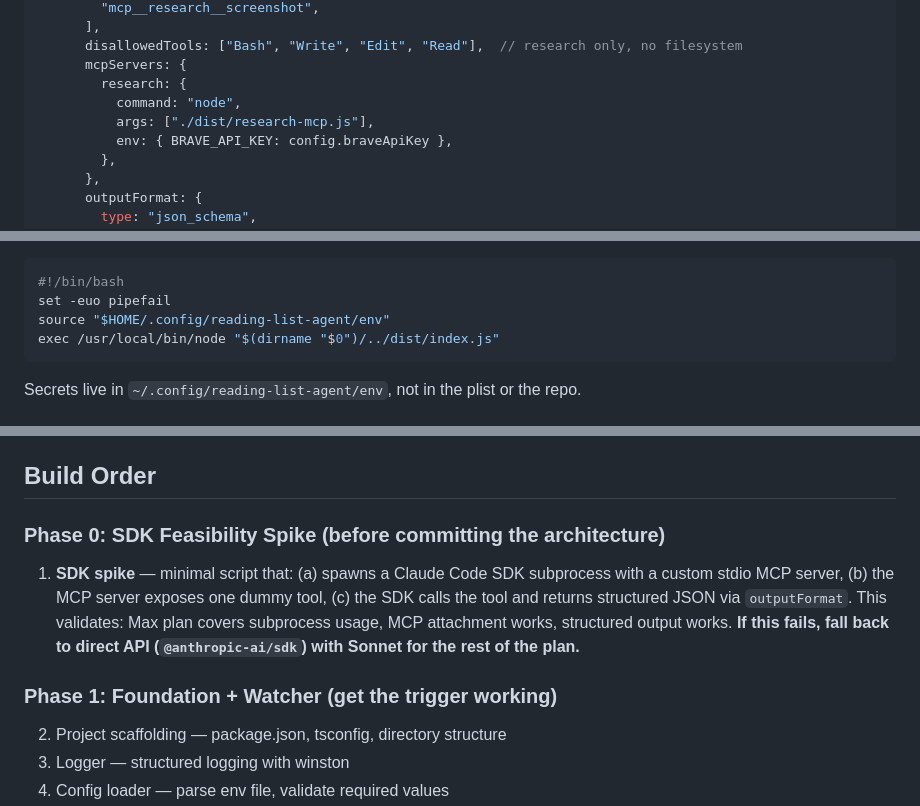
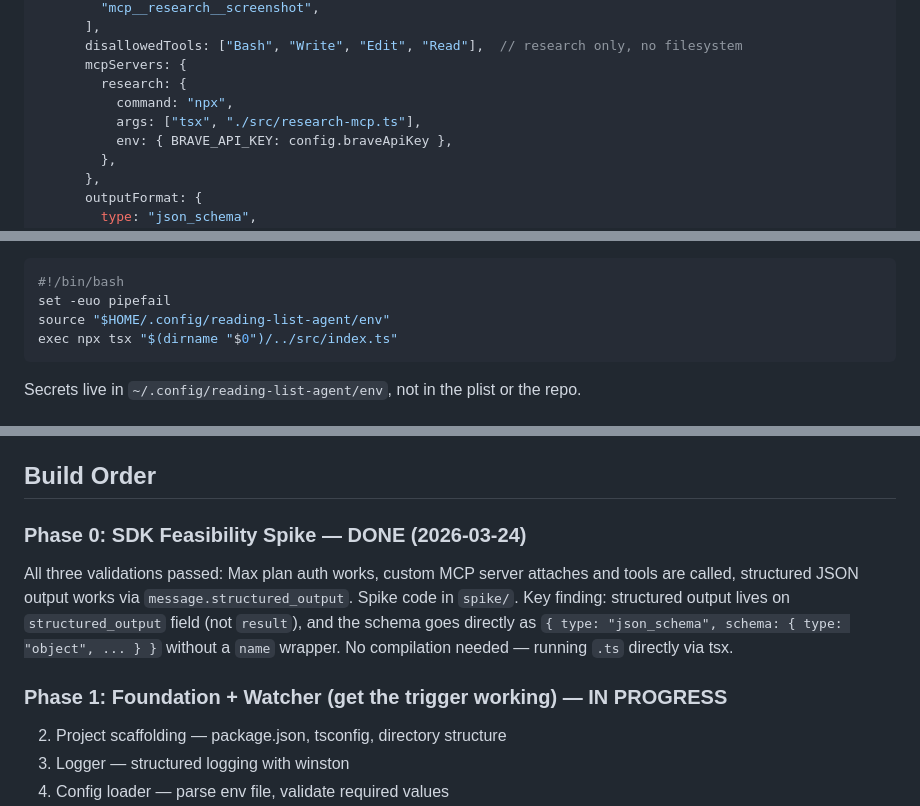
Before and after one commit to npomfret/reading-list-researcher, a Markdown page: project-plan.md, 3 parts joined by grey strips. GitHub-like rendering.

````diff
--- a/project-plan.md
+++ b/project-plan.md
@@ -333,8 +333,8 @@ async function runResearch(url: string, title: string): Promise<ResearchOutput>
       disallowedTools: ["Bash", "Write", "Edit", "Read"],  // research only, no filesystem
       mcpServers: {
         research: {
-          command: "node",
-          args: ["./dist/research-mcp.js"],
+          command: "npx",
+          args: ["tsx", "./src/research-mcp.ts"],
           env: { BRAVE_API_KEY: config.braveApiKey },
         },
       },
@@ -589,7 +589,7 @@ File: `com.researchpods.agent.plist` — points to a wrapper script, does NOT co
 #!/bin/bash
 set -euo pipefail
 source "$HOME/.config/reading-list-agent/env"
-exec /usr/local/bin/node "$(dirname "$0")/../dist/index.js"
+exec npx tsx "$(dirname "$0")/../src/index.ts"
 ```
 
 Secrets live in `~/.config/reading-list-agent/env`, not in the plist or the repo.
@@ -644,11 +644,11 @@ Note: `@anthropic-ai/claude-agent-sdk` is the Claude Code SDK for spawning resea
 
 ## Build Order
 
-### Phase 0: SDK Feasibility Spike (before committing the architecture)
+### Phase 0: SDK Feasibility Spike — DONE (2026-03-24)
 
-1. **SDK spike** — minimal script that: (a) spawns a Claude Code SDK subprocess with a custom stdio MCP server, (b) the MCP server exposes one dummy tool, (c) the SDK calls the tool and returns structured JSON via `outputFormat`. This validates: Max plan covers subprocess usage, MCP attachment works, structured output works. **If this fails, fall back to direct API (`@anthropic-ai/sdk`) with Sonnet for the rest of the plan.**
+All three validations passed: Max plan auth works, custom MCP server attaches and tools are called, structured JSON output works via `message.structured_output`. Spike code in `spike/`. Key finding: structured output lives on `structured_output` field (not `result`), and the schema goes directly as `{ type: "json_schema", schema: { type: "object", ... } }` without a `name` wrapper. No compilation needed — running `.ts` directly via tsx.
 
-### Phase 1: Foundation + Watcher (get the trigger working)
+### Phase 1: Foundation + Watcher (get the trigger working) — IN PROGRESS
 
 2. Project scaffolding — package.json, tsconfig, directory structure
 3. Logger — structured logging with winston
````
Also changed, not shown: tasks/001-sdk-feasibility-spike.md (deleted, +0 -61 lines), tasks/002-foundation-and-watcher.md (added, +57 -0 lines).
